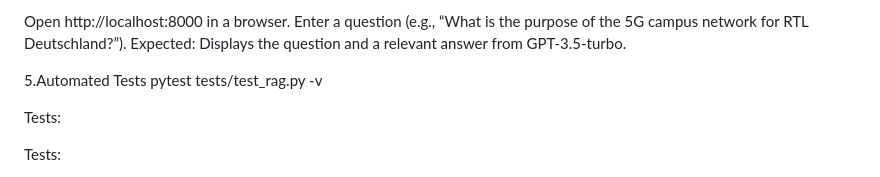
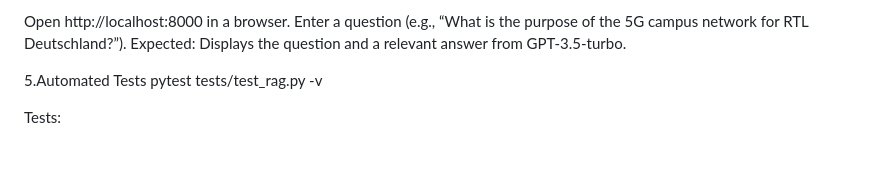
Before and after one commit to edugnuedu/rag_project_local, a Markdown page: README.md, the part around the change. Drawn GitHub-style; blank space fills up the shorter version.

```diff
--- a/README.md
+++ b/README.md
@@ -152,7 +152,6 @@ Expected: Displays the question and a relevant answer from GPT-3.5-turbo.
 5.Automated Tests
 pytest tests/test_rag.py -v
 
-Tests:
 
 Tests:
 
```
